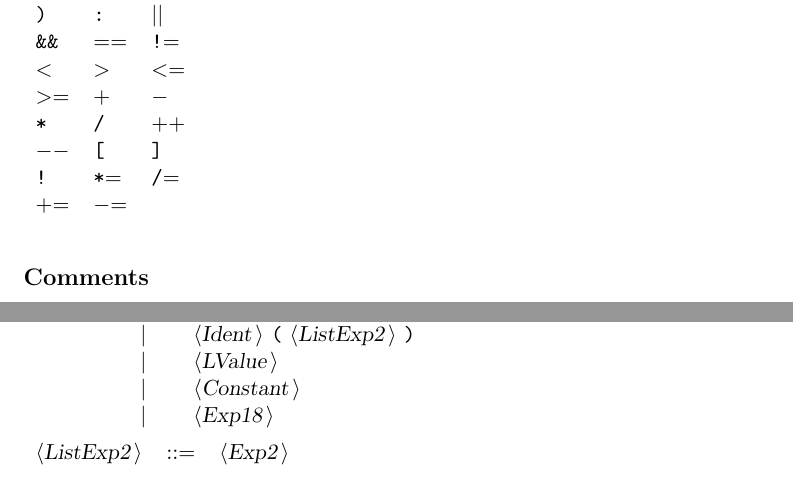
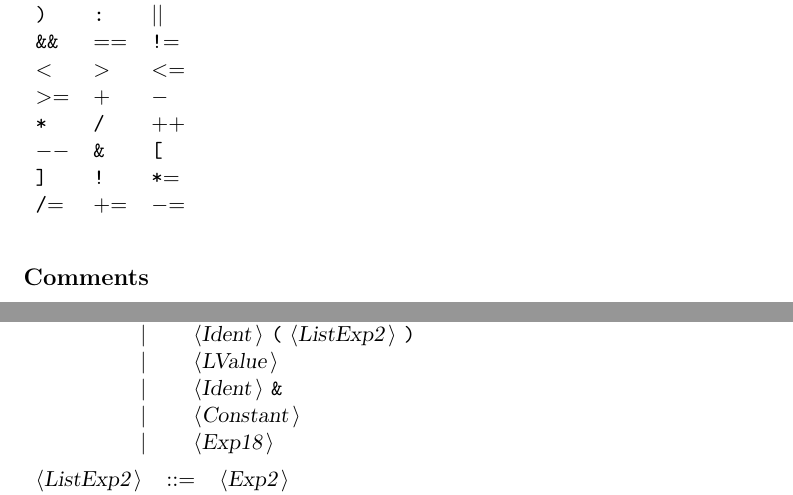
Before and after one commit to wosiu/C-like-interpreter-haskell, a LaTeX document (parser/Docdeklaracja.tex): two parts of pages 2 and 5 of 6, joined at a grey line, cut so that both start at the same text. Compiled offline with pdfLaTeX.

Commit message:
variable references in function call

```diff
--- a/parser/Docdeklaracja.tex
+++ b/parser/Docdeklaracja.tex
@@ -63,9 +63,9 @@ The symbols used in deklaracja are the following: \\
 {\symb{{$<$}}} &{\symb{{$>$}}} &{\symb{{$<$}{$=$}}} \\
 {\symb{{$>$}{$=$}}} &{\symb{{$+$}}} &{\symb{{$-$}}} \\
 {\symb{*}} &{\symb{/}} &{\symb{{$+$}{$+$}}} \\
-{\symb{{$-$}{$-$}}} &{\symb{[}} &{\symb{]}} \\
-{\symb{!}} &{\symb{*{$=$}}} &{\symb{/{$=$}}} \\
-{\symb{{$+$}{$=$}}} &{\symb{{$-$}{$=$}}} & \\
+{\symb{{$-$}{$-$}}} &{\symb{\&}} &{\symb{[}} \\
+{\symb{]}} &{\symb{!}} &{\symb{*{$=$}}} \\
+{\symb{/{$=$}}} &{\symb{{$+$}{$=$}}} &{\symb{{$-$}{$=$}}} \\
 \end{tabular}\\
 
 \subsection*{Comments}
@@ -265,6 +265,7 @@ All other symbols are terminals.\\
 {\nonterminal{Exp17}} & {\arrow}  &{\nonterminal{Ident}} {\terminal{(}} {\terminal{)}}  \\
  & {\delimit}  &{\nonterminal{Ident}} {\terminal{(}} {\nonterminal{ListExp2}} {\terminal{)}}  \\
  & {\delimit}  &{\nonterminal{LValue}}  \\
+ & {\delimit}  &{\nonterminal{Ident}} {\terminal{\&}}  \\
  & {\delimit}  &{\nonterminal{Constant}}  \\
  & {\delimit}  &{\nonterminal{Exp18}}  \\
 \end{tabular}\\
```
Also changed, not shown: parser/Docdeklaracja.txt (+4 -3 lines), 12 other files.
